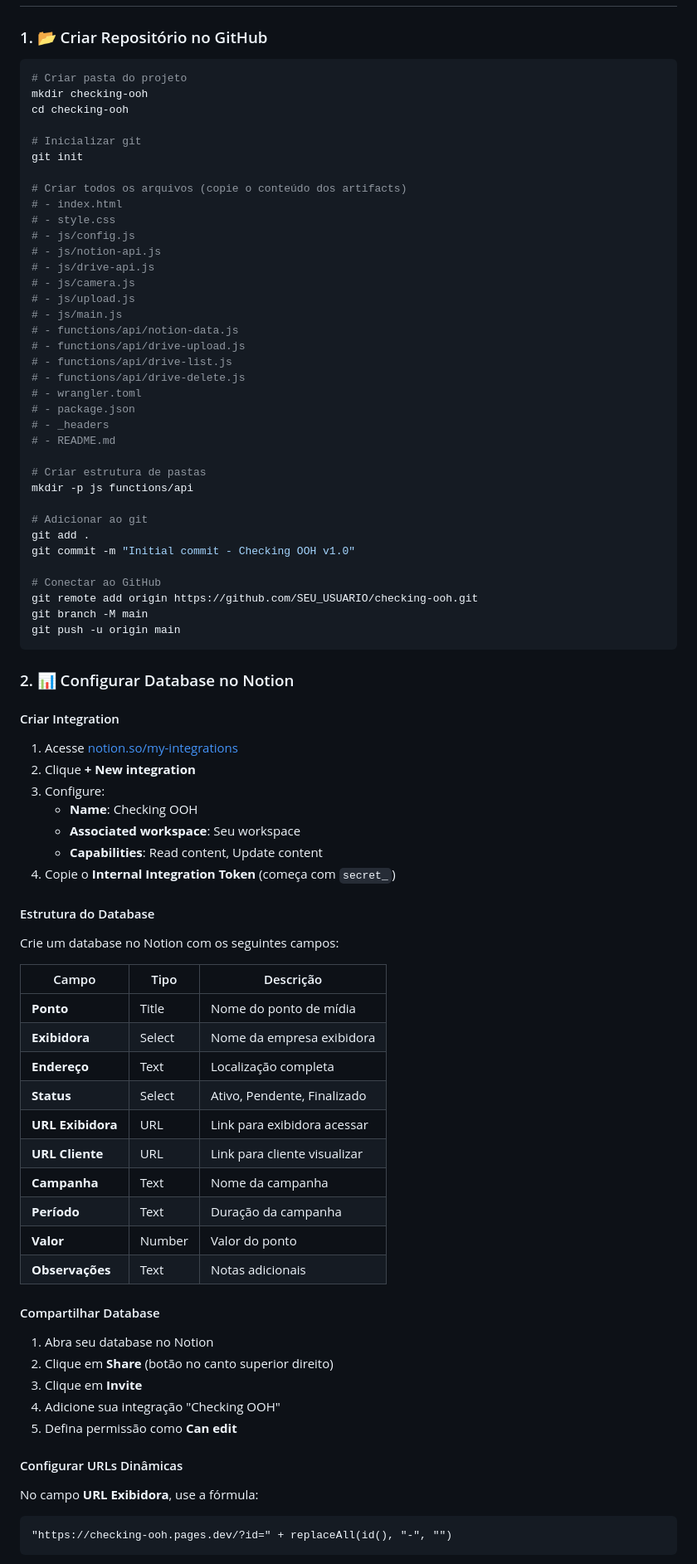
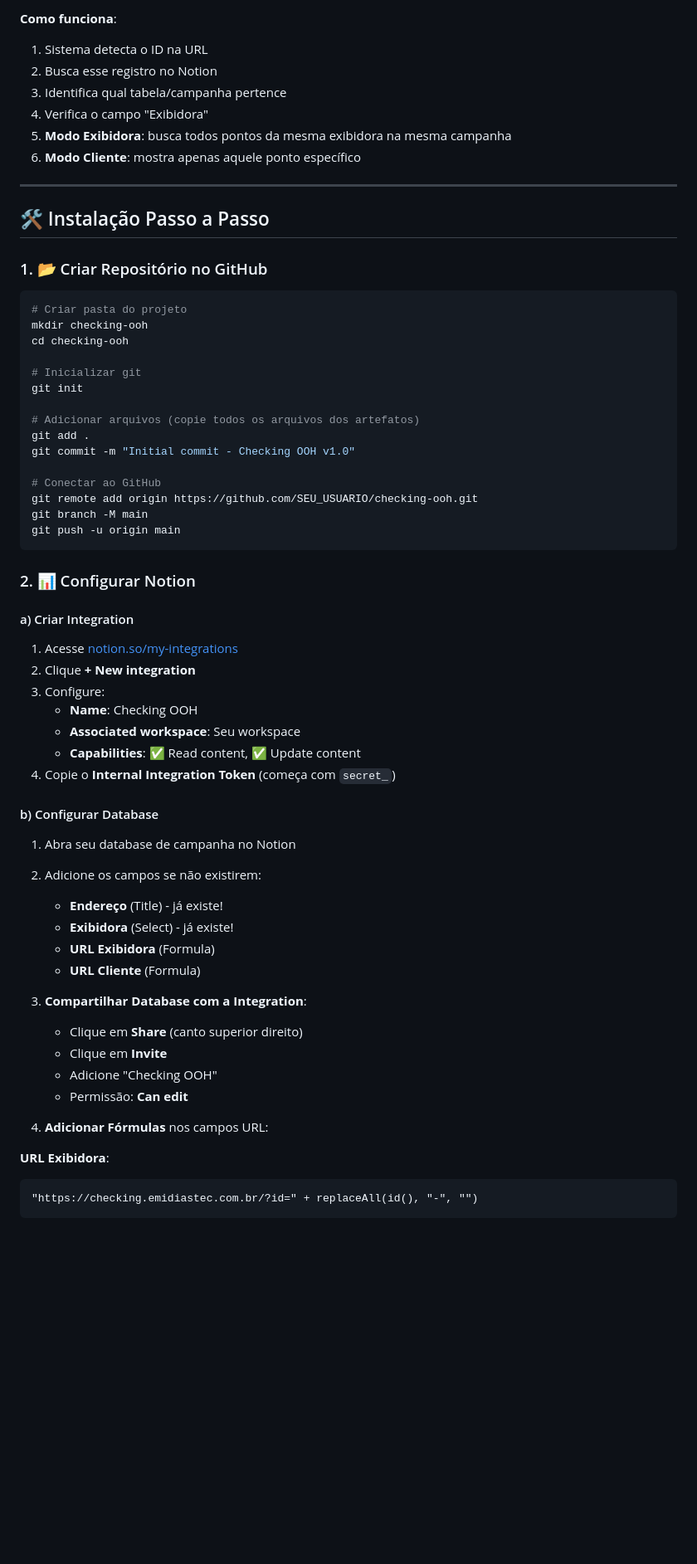
Before and after one commit to kaike74/CheckingOOH, a Markdown page: README.md, the part around one of its changes. Shown at 83% size. GitHub-like rendering; blank space fills up the shorter version.

````diff
--- a/README.md
+++ b/README.md
@@ -52,3 +105,14 @@ checking-ooh/
+**Como funciona**:
+1. Sistema detecta o ID na URL
+2. Busca esse registro no Notion
+3. Identifica qual tabela/campanha pertence
+4. Verifica o campo "Exibidora"
+5. **Modo Exibidora**: busca todos pontos da mesma exibidora na mesma campanha
+6. **Modo Cliente**: mostra apenas aquele ponto específico
+
+---
+
+## 🛠️ Instalação Passo a Passo
 
 ### 1. 📂 Criar Repositório no GitHub
 
@@ -60,28 +124,7 @@ cd checking-ooh
 # Inicializar git
 git init
 
-# Criar todos os arquivos (copie o conteúdo dos artifacts)
-# - index.html
-# - style.css
-# - js/config.js
-# - js/notion-api.js
-# - js/drive-api.js
-# - js/camera.js
-# - js/upload.js
-# - js/main.js
-# - functions/api/notion-data.js
-# - functions/api/drive-upload.js
-# - functions/api/drive-list.js
-# - functions/api/drive-delete.js
-# - wrangler.toml
-# - package.json
-# - _headers
-# - README.md
-
-# Criar estrutura de pastas
-mkdir -p js functions/api
-
-# Adicionar ao git
+# Adicionar arquivos (copie todos os arquivos dos artefatos)
 git add .
 git commit -m "Initial commit - Checking OOH v1.0"
 
@@ -91,43 +134,37 @@ git branch -M main
 git push -u origin main
 ```
 
-### 2. 📊 Configurar Database no Notion
+### 2. 📊 Configurar Notion
 
-#### Criar Integration
+#### a) Criar Integration
+
 1. Acesse [notion.so/my-integrations](https://www.notion.so/my-integrations)
 2. Clique **+ New integration**
 3. Configure:
    - **Name**: Checking OOH
    - **Associated workspace**: Seu workspace
-   - **Capabilities**: Read content, Update content
+   - **Capabilities**: ✅ Read content, ✅ Update content
 4. Copie o **Internal Integration Token** (começa com `secret_`)
 
-#### Estrutura do Database
-Crie um database no Notion com os seguintes campos:
+#### b) Configurar Database
 
-| Campo | Tipo | Descrição |
-|-------|------|-----------|
-| **Ponto** | Title | Nome do ponto de mídia |
-| **Exibidora** | Select | Nome da empresa exibidora |
-| **Endereço** | Text | Localização completa |
-| **Status** | Select | Ativo, Pendente, Finalizado |
-| **URL Exibidora** | URL | Link para exibidora acessar |
-| **URL Cliente** | URL | Link para cliente visualizar |
-| **Campanha** | Text | Nome da campanha |
-| **Período** | Text | Duração da campanha |
-| **Valor** | Number | Valor do ponto |
-| **Observações** | Text | Notas adicionais |
+1. Abra seu database de campanha no Notion
+2. Adicione os campos se não existirem:
+   - **Endereço** (Title) - já existe!
+   - **Exibidora** (Select) - já existe!
+   - **URL Exibidora** (Formula)
+   - **URL Cliente** (Formula)
 
-#### Compartilhar Database
-1. Abra seu database no Notion
-2. Clique em **Share** (botão no canto superior direito)
-3. Clique em **Invite**
-4. Adicione sua integração "Checking OOH"
-5. Defina permissão como **Can edit**
+3. **Compartilhar Database com a Integration**:
+   - Clique em **Share** (canto superior direito)
+   - Clique em **Invite**
+   - Adicione "Checking OOH"
+   - Permissão: **Can edit**
 
-#### Configurar URLs Dinâmicas
-No campo **URL Exibidora**, use a fórmula:
-```
-"https://checking-ooh.pages.dev/?id=" + replaceAll(id(), "-", "")
+4. **Adicionar Fórmulas** nos campos URL:
+
+**URL Exibidora**:
+```notion
+"https://checking.emidiastec.com.br/?id=" + replaceAll(id(), "-", "")
 ```
 
````
Also changed, not shown: other parts of README.md (+234 -190 lines).
